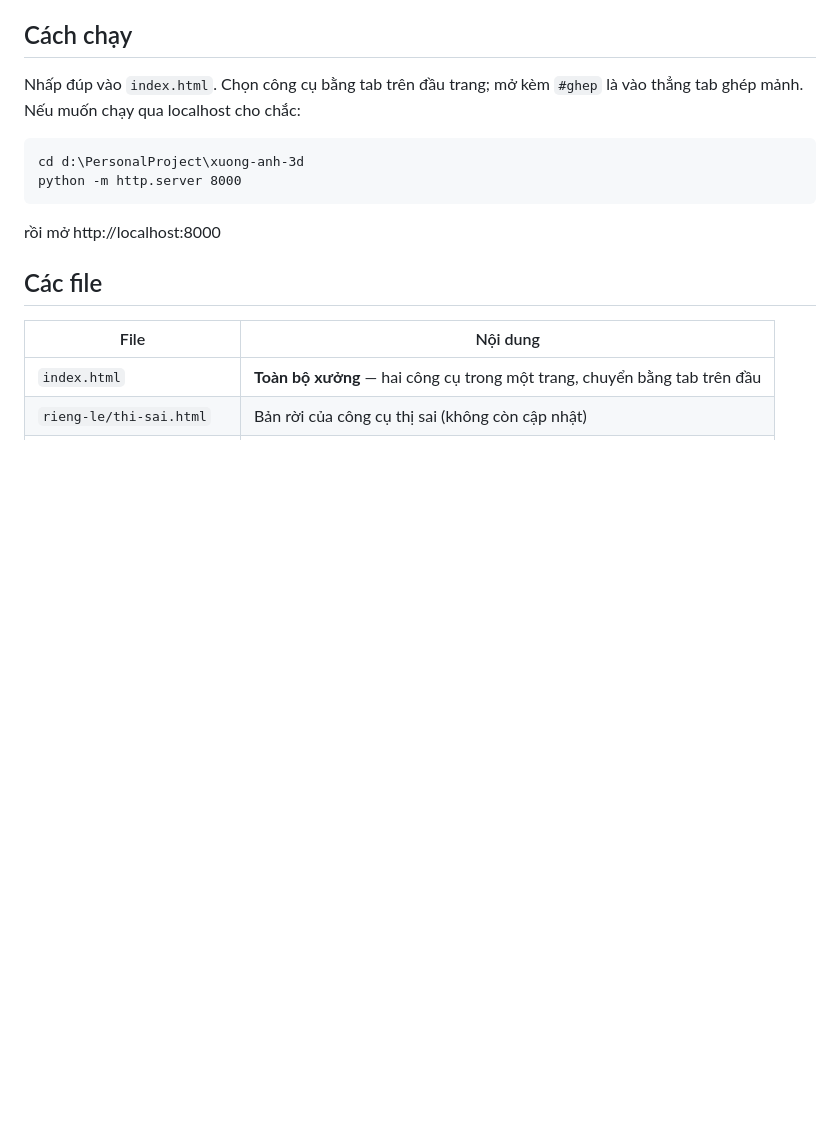
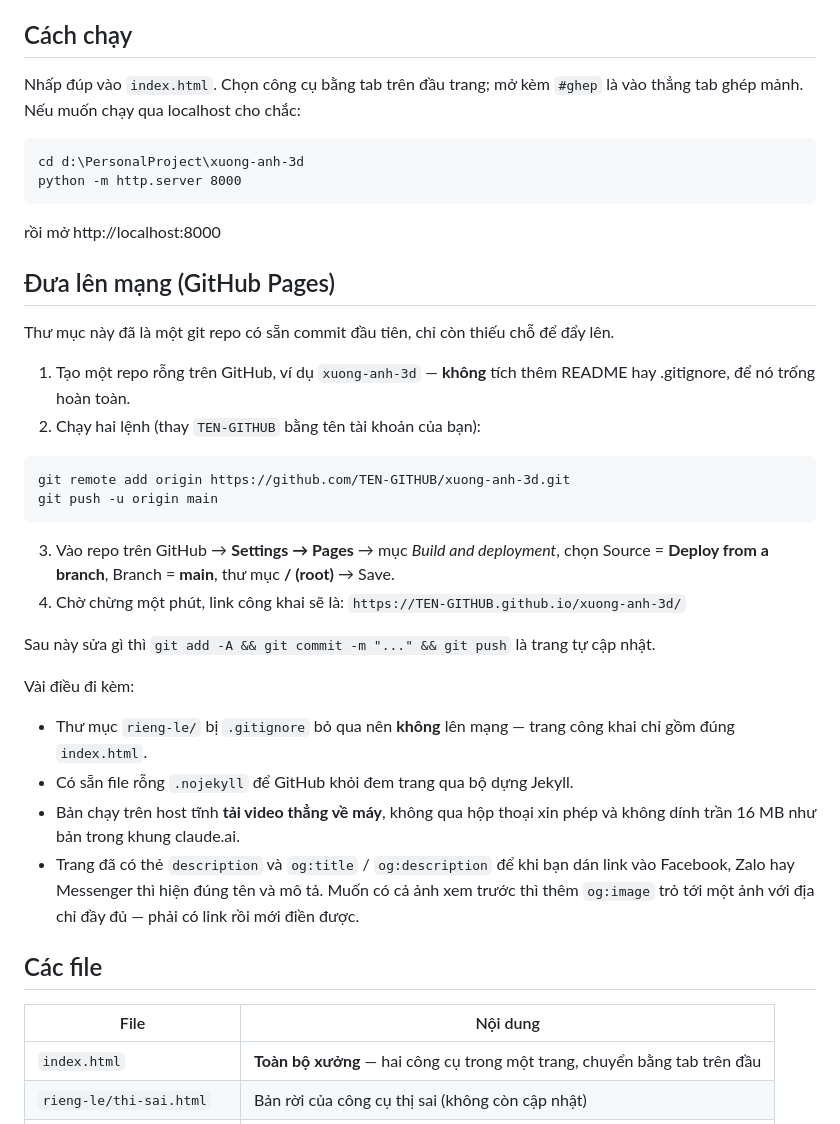
Before and after one commit to leona3893/xuong-anh-3d, a Markdown page: README.md, the part around the change. GitHub-like rendering; blank space fills up the shorter version.

Commit message:
Thêm hướng dẫn đưa trang lên GitHub Pages
Co-Authored-By: Claude Opus 5 <noreply@anthropic.com>

````diff
--- a/README.md
+++ b/README.md
@@ -15,6 +15,37 @@ python -m http.server 8000
 ```
 
 rồi mở http://localhost:8000
+
+## Đưa lên mạng (GitHub Pages)
+
+Thư mục này đã là một git repo có sẵn commit đầu tiên, chỉ còn thiếu chỗ để đẩy lên.
+
+1. Tạo một repo rỗng trên GitHub, ví dụ `xuong-anh-3d` — **không** tích thêm README hay
+   .gitignore, để nó trống hoàn toàn.
+2. Chạy hai lệnh (thay `TEN-GITHUB` bằng tên tài khoản của bạn):
+
+```
+git remote add origin https://github.com/TEN-GITHUB/xuong-anh-3d.git
+git push -u origin main
+```
+
+3. Vào repo trên GitHub → **Settings → Pages** → mục *Build and deployment*, chọn
+   Source = **Deploy from a branch**, Branch = **main**, thư mục **/ (root)** → Save.
+4. Chờ chừng một phút, link công khai sẽ là:
+   `https://TEN-GITHUB.github.io/xuong-anh-3d/`
+
+Sau này sửa gì thì `git add -A && git commit -m "..." && git push` là trang tự cập nhật.
+
+Vài điều đi kèm:
+
+- Thư mục `rieng-le/` bị `.gitignore` bỏ qua nên **không** lên mạng — trang công khai chỉ gồm
+  đúng `index.html`.
+- Có sẵn file rỗng `.nojekyll` để GitHub khỏi đem trang qua bộ dựng Jekyll.
+- Bản chạy trên host tĩnh **tải video thẳng về máy**, không qua hộp thoại xin phép và
+  không dính trần 16 MB như bản trong khung claude.ai.
+- Trang đã có thẻ `description` và `og:title` / `og:description` để khi bạn dán link vào
+  Facebook, Zalo hay Messenger thì hiện đúng tên và mô tả. Muốn có cả ảnh xem trước thì thêm
+  `og:image` trỏ tới một ảnh với địa chỉ đầy đủ — phải có link rồi mới điền được.
 
 ## Các file
 
````
